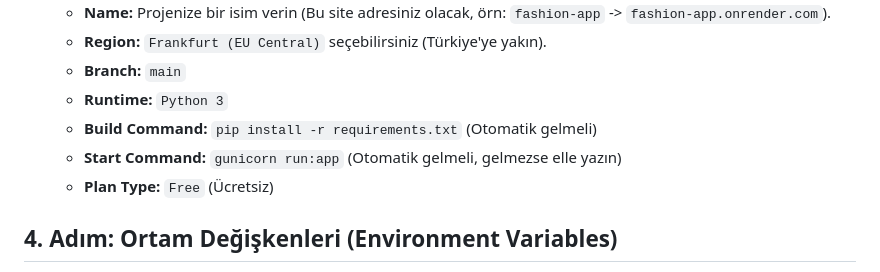
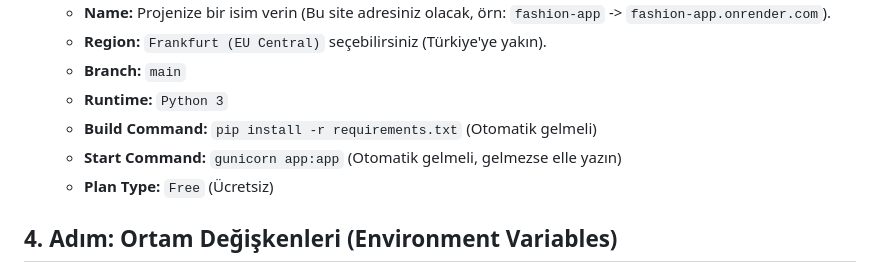
Before and after one commit to adilnahal267-sudo/SUA-CLOTH-NG, a Markdown page: DEPLOYMENT_GUIDE_TURKISH.md, the part around the change. Rendered like a GitHub page.

Commit message:
Update deployment guide to reference app.py

```diff
--- a/DEPLOYMENT_GUIDE_TURKISH.md
+++ b/DEPLOYMENT_GUIDE_TURKISH.md
@@ -53,7 +53,7 @@ Bu işlemden sonra GitHub sayfanızı yenilediğinizde dosyalarınızın orada o
    - **Branch:** `main`
    - **Runtime:** `Python 3`
    - **Build Command:** `pip install -r requirements.txt` (Otomatik gelmeli)
-   - **Start Command:** `gunicorn run:app` (Otomatik gelmeli, gelmezse elle yazın)
+   - **Start Command:** `gunicorn app:app` (Otomatik gelmeli, gelmezse elle yazın)
    - **Plan Type:** `Free` (Ücretsiz)
 
 ## 4. Adım: Ortam Değişkenleri (Environment Variables)
```
